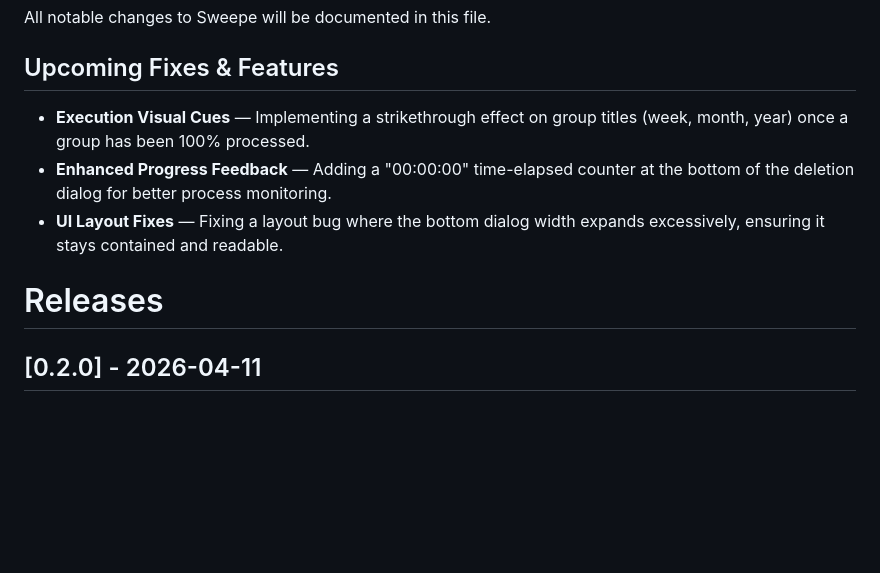
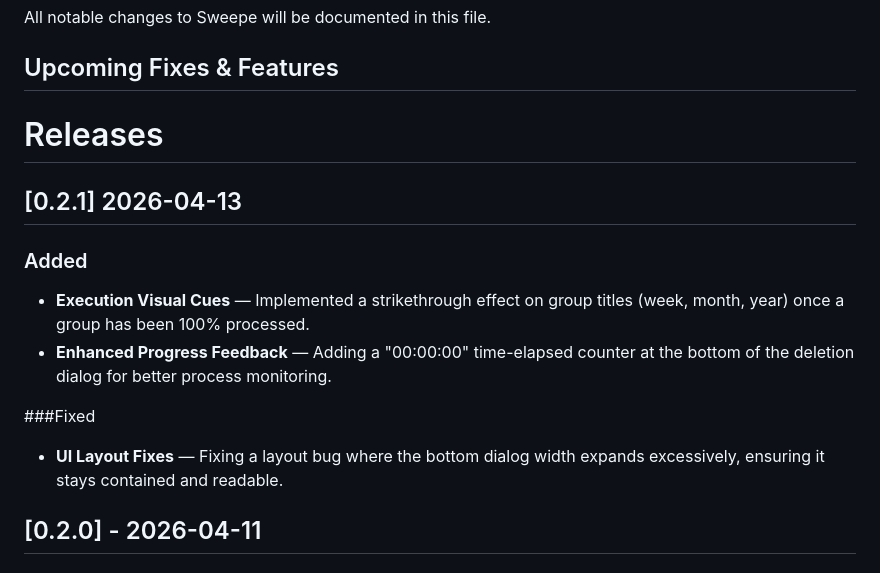
Before and after one commit to Zfanz12/SweepeFlutter, a Markdown page: changelog.MD, the part around the change. Rendered like a GitHub page; blank space fills up the shorter version.

```diff
--- a/changelog.MD
+++ b/changelog.MD
@@ -4,11 +4,20 @@ All notable changes to Sweepe will be documented in this file.
 
 ## Upcoming Fixes & Features
 
-- **Execution Visual Cues** — Implementing a strikethrough effect on group titles (week, month, year) once a group has been 100% processed.
+
+
+
+
+# Releases
+## [0.2.1] 2026-04-13
+
+### Added
+- **Execution Visual Cues** — Implemented a strikethrough effect on group titles (week, month, year) once a group has been 100% processed.
 - **Enhanced Progress Feedback** — Adding a "00:00:00" time-elapsed counter at the bottom of the deletion dialog for better process monitoring.
+
+###Fixed
 - **UI Layout Fixes** — Fixing a layout bug where the bottom dialog width expands excessively, ensuring it stays contained and readable.
 
-# Releases
 ## [0.2.0] - 2026-04-11
 
 ### Added
```
